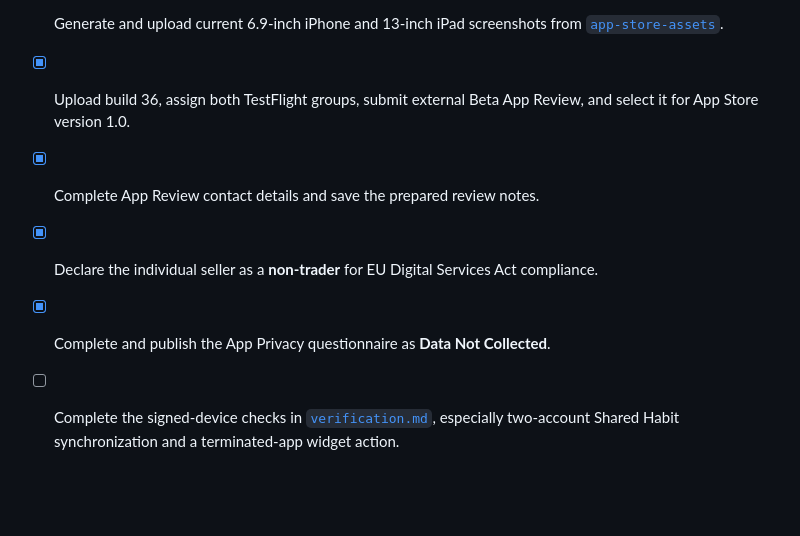
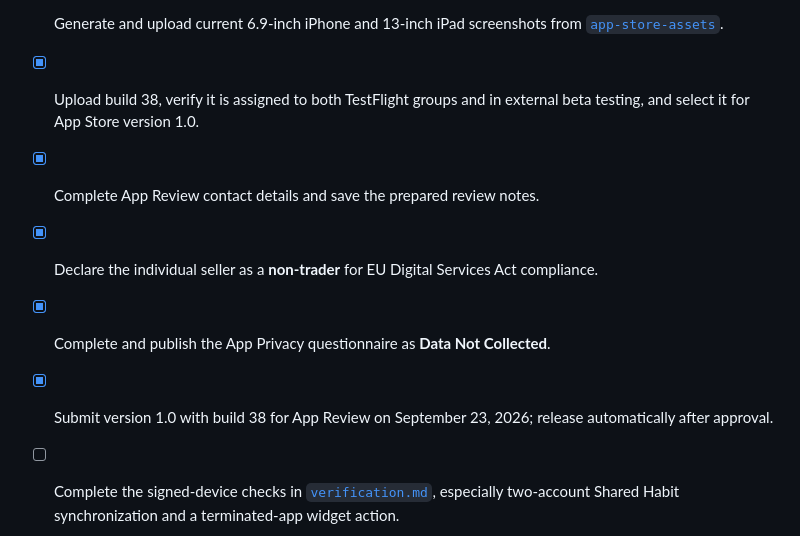
Before and after one commit to zamai/open-habit, a Markdown page: docs/app-store-submission.md, the part around the change. Rendered like a GitHub page; blank space fills up the shorter version.

Commit message:
docs: record App Review submission [skip ci]

```diff
--- a/docs/app-store-submission.md
+++ b/docs/app-store-submission.md
@@ -42,8 +42,9 @@ Settings contains JSON export and import, recovery backups, iCloud status, and D
 - [x] Configure the app as free and available in all 175 current territories, including new territories automatically.
 - [x] Set Health & Fitness as the primary category and Productivity as the secondary category.
 - [x] Generate and upload current 6.9-inch iPhone and 13-inch iPad screenshots from [`app-store-assets`](app-store-assets).
-- [x] Upload build 36, assign both TestFlight groups, submit external Beta App Review, and select it for App Store version 1.0.
+- [x] Upload build 38, verify it is assigned to both TestFlight groups and in external beta testing, and select it for App Store version 1.0.
 - [x] Complete App Review contact details and save the prepared review notes.
 - [x] Declare the individual seller as a **non-trader** for EU Digital Services Act compliance.
 - [x] Complete and publish the App Privacy questionnaire as **Data Not Collected**.
+- [x] Submit version 1.0 with build 38 for App Review on September 23, 2026; release automatically after approval.
 - [ ] Complete the signed-device checks in [`verification.md`](verification.md), especially two-account Shared Habit synchronization and a terminated-app widget action.
```
